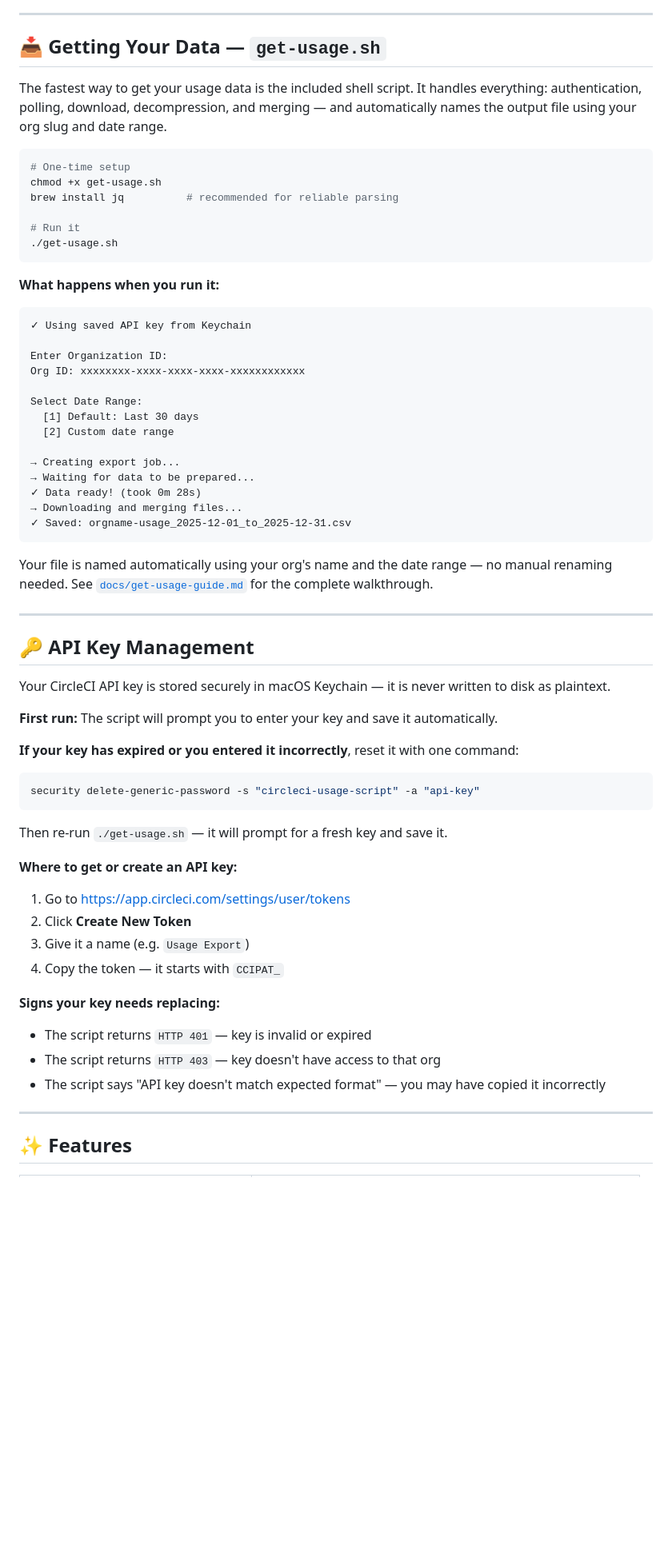
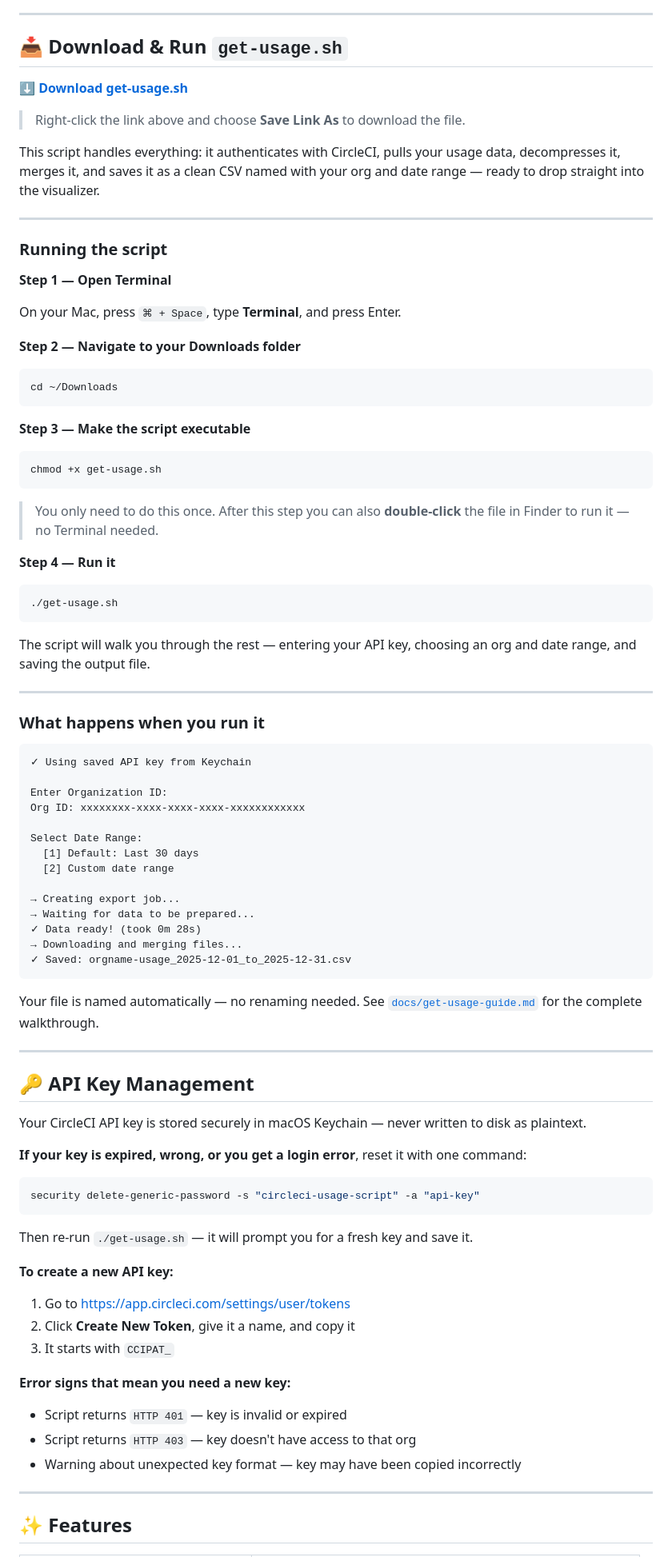
Before and after one commit to AmariRules/circleci-usage-visualizer, a Markdown page: README.md, the part around one of its changes. Shown at 80% size. Drawn GitHub-style; blank space fills up the shorter version.

Commit message:
feat: download button, terminal guide, and report naming fix
- README: download button for get-usage.sh, step-by-step terminal
  guide, double-click tip, API key management section
- index.html: fix report download filename prefix so exported CSVs
  correctly include org name and date range

````diff
--- a/README.md
+++ b/README.md
@@ -4,20 +4,47 @@ A **zero-dependency, single-file HTML dashboard** for analyzing CircleCI usage d
 
 ---
 
-## 📥 Getting Your Data — `get-usage.sh`
+## 📥 Download & Run `get-usage.sh`
 
-The fastest way to get your usage data is the included shell script. It handles everything: authentication, polling, download, decompression, and merging — and automatically names the output file using your org slug and date range.
+**[⬇️ Download get-usage.sh](https://raw.githubusercontent.com/AmariRules/circleci-usage-visualizer/main/get-usage.sh)**
+
+> Right-click the link above and choose **Save Link As** to download the file.
+
+This script handles everything: it authenticates with CircleCI, pulls your usage data, decompresses it, merges it, and saves it as a clean CSV named with your org and date range — ready to drop straight into the visualizer.
+
+---
+
+### Running the script
+
+**Step 1 — Open Terminal**
+
+On your Mac, press `⌘ + Space`, type **Terminal**, and press Enter.
+
+**Step 2 — Navigate to your Downloads folder**
 
 ```bash
-# One-time setup
+cd ~/Downloads
+```
+
+**Step 3 — Make the script executable**
+
+```bash
 chmod +x get-usage.sh
-brew install jq          # recommended for reliable parsing
+```
 
-# Run it
+> You only need to do this once. After this step you can also **double-click** the file in Finder to run it — no Terminal needed.
+
+**Step 4 — Run it**
+
+```bash
 ./get-usage.sh
 ```
 
-**What happens when you run it:**
+The script will walk you through the rest — entering your API key, choosing an org and date range, and saving the output file.
+
+---
+
+### What happens when you run it
 
 ```
 ✓ Using saved API key from Keychain
@@ -36,34 +63,31 @@ Select Date Range:
 ✓ Saved: orgname-usage_2025-12-01_to_2025-12-31.csv
 ```
 
-Your file is named automatically using your org's name and the date range — no manual renaming needed. See [`docs/get-usage-guide.md`](docs/get-usage-guide.md) for the complete walkthrough.
+Your file is named automatically — no renaming needed. See [`docs/get-usage-guide.md`](docs/get-usage-guide.md) for the complete walkthrough.
 
 ---
 
 ## 🔑 API Key Management
 
-Your CircleCI API key is stored securely in macOS Keychain — it is never written to disk as plaintext.
+Your CircleCI API key is stored securely in macOS Keychain — never written to disk as plaintext.
 
-**First run:** The script will prompt you to enter your key and save it automatically.
-
-**If your key has expired or you entered it incorrectly**, reset it with one command:
+**If your key is expired, wrong, or you get a login error**, reset it with one command:
 
 ```bash
 security delete-generic-password -s "circleci-usage-script" -a "api-key"
 ```
 
-Then re-run `./get-usage.sh` — it will prompt for a fresh key and save it.
+Then re-run `./get-usage.sh` — it will prompt you for a fresh key and save it.
 
-**Where to get or create an API key:**
+**To create a new API key:**
 1. Go to [https://app.circleci.com/settings/user/tokens](https://app.circleci.com/settings/user/tokens)
-2. Click **Create New Token**
-3. Give it a name (e.g. `Usage Export`)
-4. Copy the token — it starts with `CCIPAT_`
+2. Click **Create New Token**, give it a name, and copy it
+3. It starts with `CCIPAT_`
 
-**Signs your key needs replacing:**
-- The script returns `HTTP 401` — key is invalid or expired
-- The script returns `HTTP 403` — key doesn't have access to that org
-- The script says "API key doesn't match expected format" — you may have copied it incorrectly
+**Error signs that mean you need a new key:**
+- Script returns `HTTP 401` — key is invalid or expired
+- Script returns `HTTP 403` — key doesn't have access to that org
+- Warning about unexpected key format — key may have been copied incorrectly
 
 ---
 
````
Also changed, not shown: other parts of README.md (+1 -1 lines).
